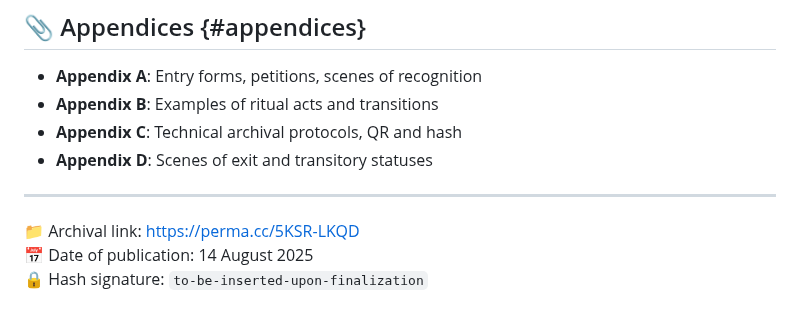
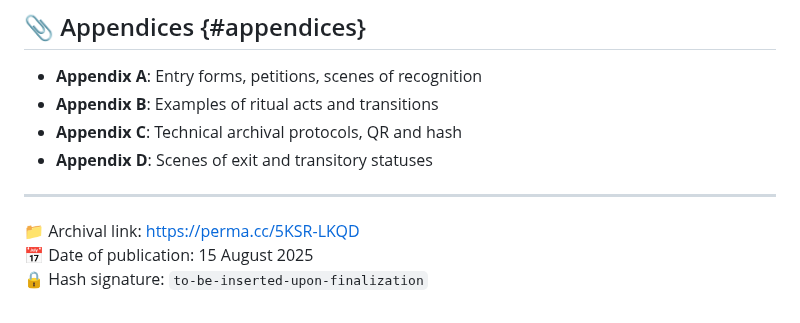
Before and after one commit to Imperium-Silentii/acta, a Markdown page: codex_acts/codex_participationis_integralis.md, the part around one of its changes. Drawn GitHub-style.

```diff
--- a/codex_acts/codex_participationis_integralis.md
+++ b/codex_acts/codex_participationis_integralis.md
@@ -219,5 +219,5 @@ An act is closed through archival signature: date, hash, link. This is the scene
 ---
 
 📁 Archival link: [https://perma.cc/5KSR-LKQD](https://perma.cc/5KSR-LKQD)
-📅 Date of publication: 14 August 2025
+📅 Date of publication: 15 August 2025
 🔒 Hash signature: `to-be-inserted-upon-finalization`
```
Also changed, not shown: other parts of codex_acts/codex_participationis_integralis.md (+3 -3 lines).
